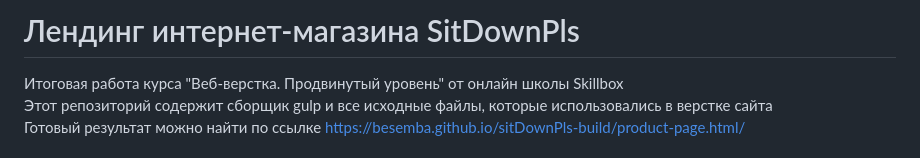
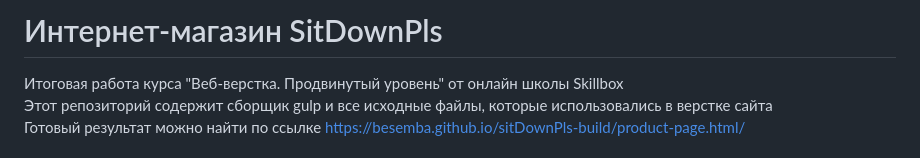
Before and after one commit to Besemba/high-pass-project, a Markdown page: README.md, the part around the change. Drawn GitHub-style.

```diff
--- a/README.md
+++ b/README.md
@@ -1,4 +1,4 @@
-# Лендинг интернет-магазина SitDownPls
+# Интернет-магазин SitDownPls
 Итоговая работа курса "Веб-верстка. Продвинутый уровень" от онлайн школы Skillbox <br>
 Этот репозиторий содержит сборщик gulp и все исходные файлы, которые использовались в верстке сайта <br>
 Готовый результат можно найти по ссылке https://besemba.github.io/sitDownPls-build/product-page.html/ <br>
```
